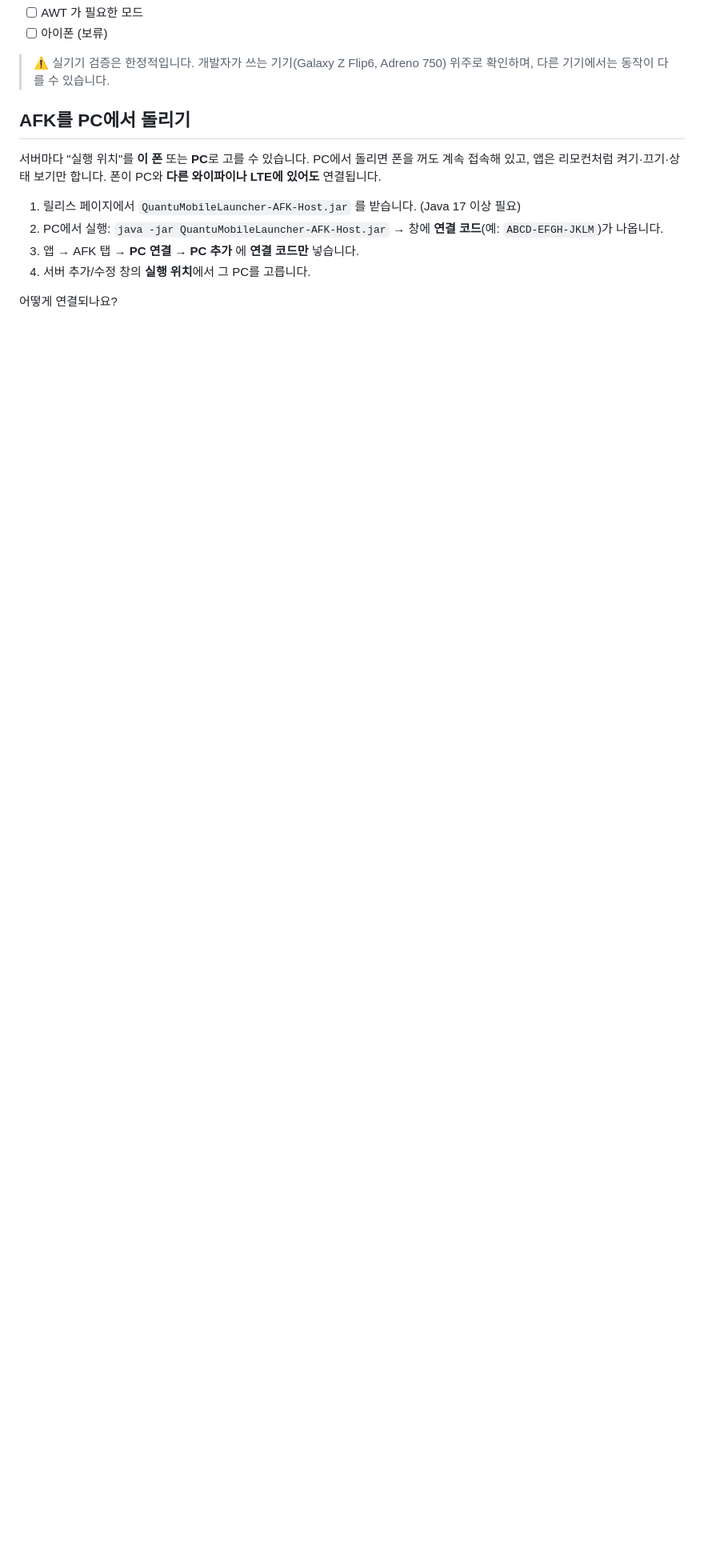
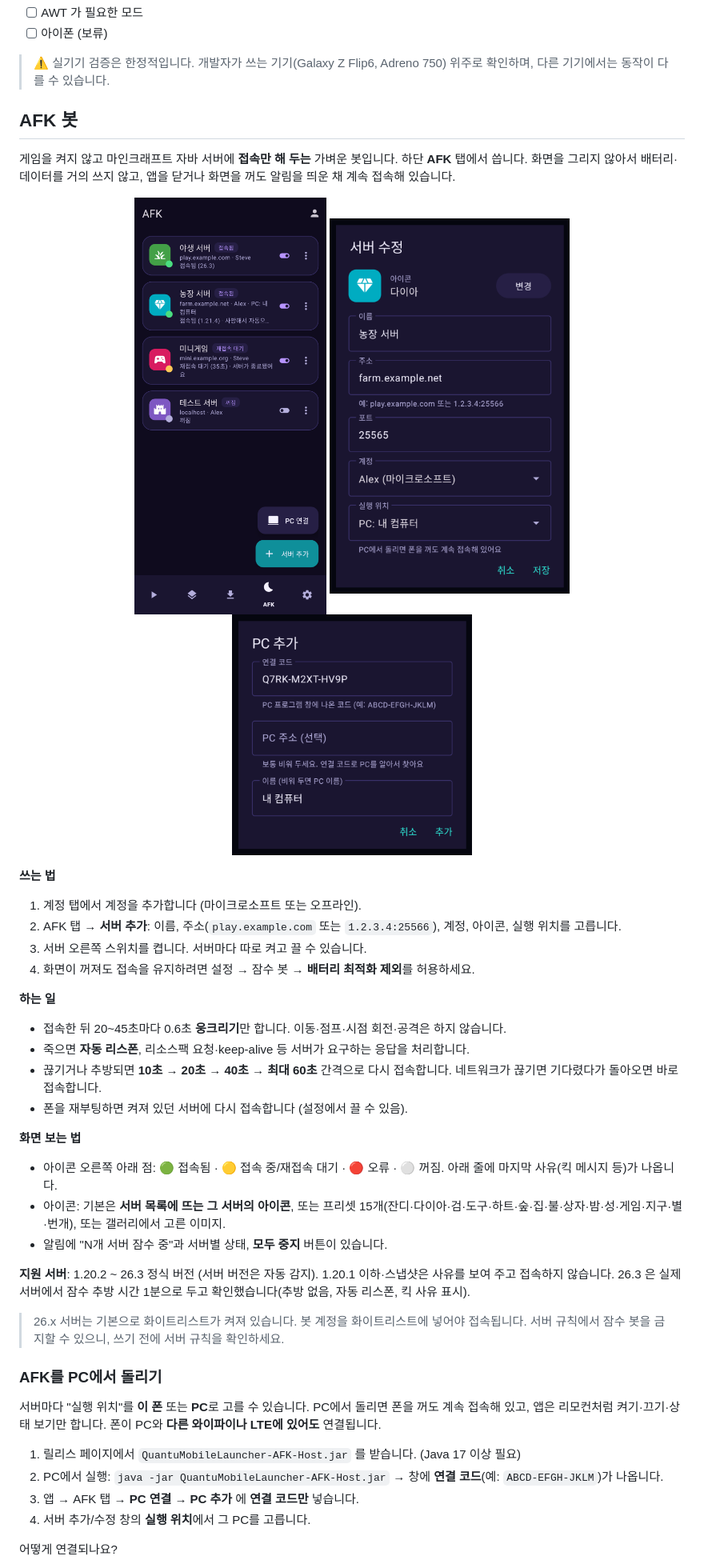
Before and after one commit to qmftm/QuantuMobileLauncher, a Markdown page: README.md, the part around one of its changes. Shown at 80% size. GitHub-like rendering; pictures changed too: docs/screenshots/afk-pc.png (added), docs/screenshots/afk-server.png (added), docs/screenshots/afk.png (added); blank space fills up the shorter version.

```diff
--- a/README.md
+++ b/README.md
@@ -113,7 +117,41 @@ GitHub Actions 가 푸시마다 테스트, lint, APK 빌드를 수행합니다.
 
 > ⚠️ 실기기 검증은 한정적입니다. 개발자가 쓰는 기기(Galaxy Z Flip6, Adreno 750) 위주로 확인하며, 다른 기기에서는 동작이 다를 수 있습니다.
 
-## AFK를 PC에서 돌리기
+## AFK 봇
+
+게임을 켜지 않고 마인크래프트 자바 서버에 **접속만 해 두는** 가벼운 봇입니다. 하단 **AFK** 탭에서 씁니다.
+화면을 그리지 않아서 배터리·데이터를 거의 쓰지 않고, 앱을 닫거나 화면을 꺼도 알림을 띄운 채 계속 접속해 있습니다.
+
+<p align="center">
+  <img src="docs/screenshots/afk.png" width="240" alt="AFK 탭" />
+  <img src="docs/screenshots/afk-server.png" width="300" alt="서버 추가/수정 창" />
+  <img src="docs/screenshots/afk-pc.png" width="300" alt="PC 추가 창" />
+</p>
+
+**쓰는 법**
+1. 계정 탭에서 계정을 추가합니다 (마이크로소프트 또는 오프라인).
+2. AFK 탭 → **서버 추가**: 이름, 주소(`play.example.com` 또는 `1.2.3.4:25566`), 계정, 아이콘, 실행 위치를 고릅니다.
+3. 서버 오른쪽 스위치를 켭니다. 서버마다 따로 켜고 끌 수 있습니다.
+4. 화면이 꺼져도 접속을 유지하려면 설정 → 잠수 봇 → **배터리 최적화 제외**를 허용하세요.
+
+**하는 일**
+- 접속한 뒤 20~45초마다 0.6초 **웅크리기**만 합니다. 이동·점프·시점 회전·공격은 하지 않습니다.
+- 죽으면 **자동 리스폰**, 리소스팩 요청·keep-alive 등 서버가 요구하는 응답을 처리합니다.
+- 끊기거나 추방되면 **10초 → 20초 → 40초 → 최대 60초** 간격으로 다시 접속합니다. 네트워크가 끊기면 기다렸다가 돌아오면 바로 접속합니다.
+- 폰을 재부팅하면 켜져 있던 서버에 다시 접속합니다 (설정에서 끌 수 있음).
+
+**화면 보는 법**
+- 아이콘 오른쪽 아래 점: 🟢 접속됨 · 🟡 접속 중/재접속 대기 · 🔴 오류 · ⚪ 꺼짐. 아래 줄에 마지막 사유(킥 메시지 등)가 나옵니다.
+- 아이콘: 기본은 **서버 목록에 뜨는 그 서버의 아이콘**, 또는 프리셋 15개(잔디·다이아·검·도구·하트·숲·집·불·상자·밤·성·게임·지구·별·번개), 또는 갤러리에서 고른 이미지.
+- 알림에 "N개 서버 잠수 중"과 서버별 상태, **모두 중지** 버튼이 있습니다.
+
+**지원 서버**: 1.20.2 ~ 26.3 정식 버전 (서버 버전은 자동 감지). 1.20.1 이하·스냅샷은 사유를 보여 주고 접속하지 않습니다.
+26.3 은 실제 서버에서 잠수 추방 시간 1분으로 두고 확인했습니다(추방 없음, 자동 리스폰, 킥 사유 표시).
+
+> 26.x 서버는 기본으로 화이트리스트가 켜져 있습니다. 봇 계정을 화이트리스트에 넣어야 접속됩니다.
+> 서버 규칙에서 잠수 봇을 금지할 수 있으니, 쓰기 전에 서버 규칙을 확인하세요.
+
+### AFK를 PC에서 돌리기
 
 서버마다 "실행 위치"를 **이 폰** 또는 **PC**로 고를 수 있습니다. PC에서 돌리면 폰을 꺼도 계속 접속해 있고, 앱은 리모컨처럼 켜기·끄기·상태 보기만 합니다. 폰이 PC와 **다른 와이파이나 LTE에 있어도** 연결됩니다.
 
```
Also changed, not shown: other parts of README.md (+9 -5 lines), docs/screenshots/afk-preview.png (added), 1 other file.
